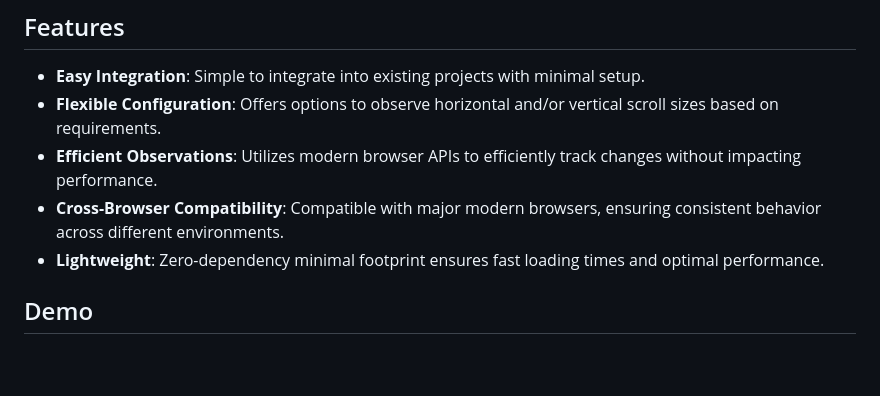
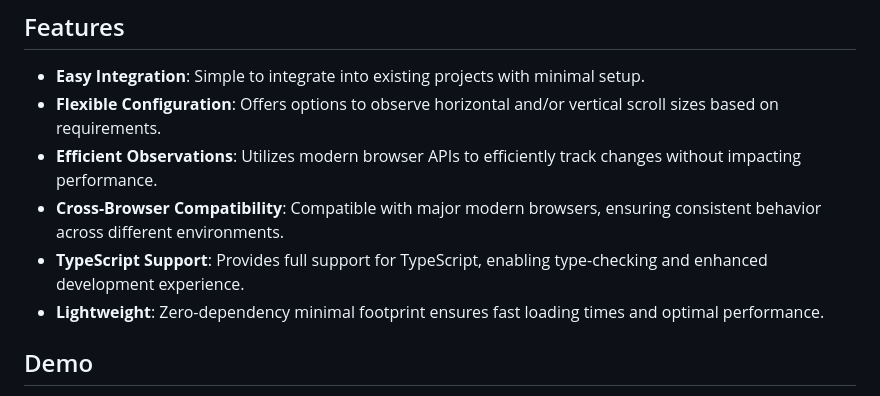
Before and after one commit to avisek/scroll-size-observer, a Markdown page: README.md, the part around one of its changes. Drawn GitHub-style; blank space fills up the shorter version.

Commit message:
docs: improve readme

```diff
--- a/README.md
+++ b/README.md
@@ -8,6 +8,7 @@ ScrollSizeObserver is a lightweight JavaScript library that provides a simple an
 - **Flexible Configuration**: Offers options to observe horizontal and/or vertical scroll sizes based on requirements.
 - **Efficient Observations**: Utilizes modern browser APIs to efficiently track changes without impacting performance.
 - **Cross-Browser Compatibility**: Compatible with major modern browsers, ensuring consistent behavior across different environments.
+- **TypeScript Support**: Provides full support for TypeScript, enabling type-checking and enhanced development experience.
 - **Lightweight**: Zero-dependency minimal footprint ensures fast loading times and optimal performance.
 
 ## Demo
```
Also changed, not shown: other parts of README.md (+0 -6 lines).
